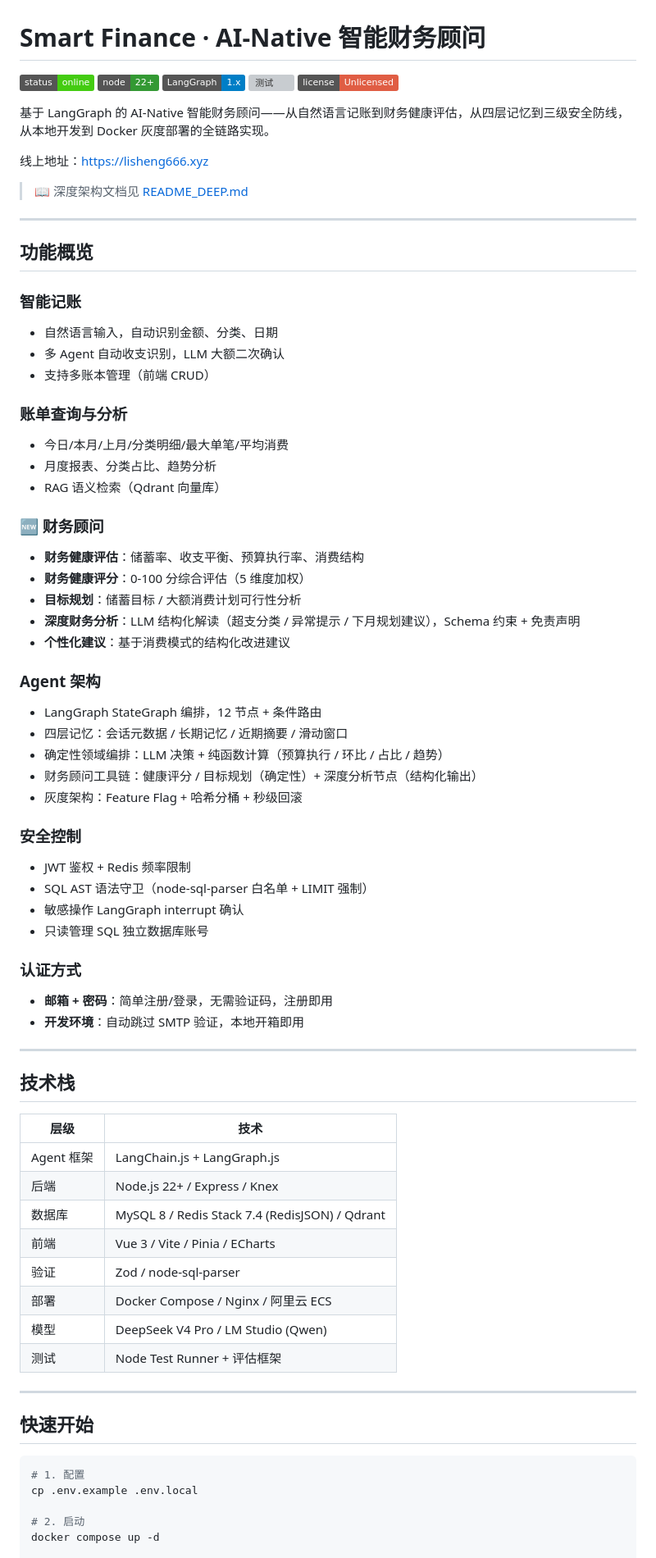
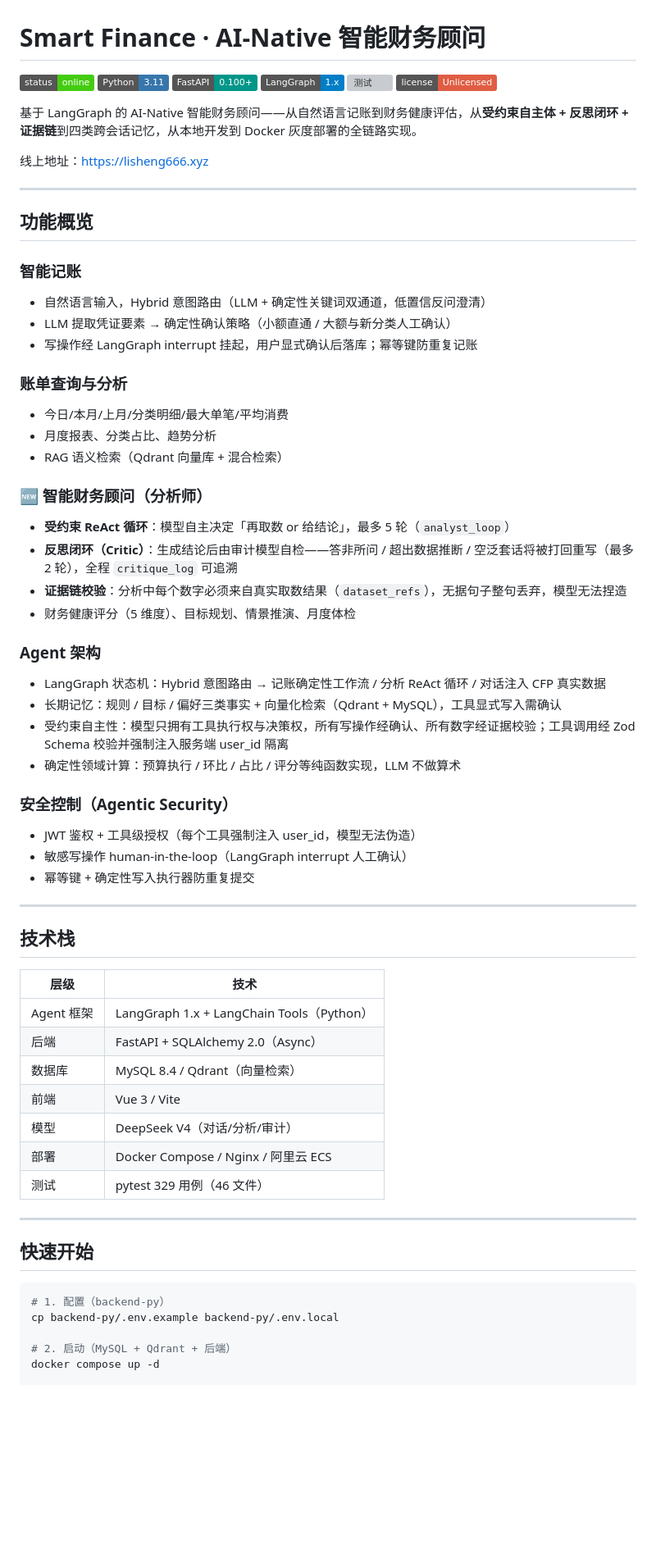
Before and after one commit to aleo6666/smart-finance, a Markdown page: README.md, the part around one of its changes. Shown at 82% size. Drawn GitHub-style; badges without logos; blank space fills up the shorter version; grey boxes are pictures that could not be loaded.

Commit message:
docs: README 对齐生产 Python 版 — 反思闭环/证据链/Agentic Security, 329 测试

````diff
--- a/README.md
+++ b/README.md
@@ -1,55 +1,46 @@
 # Smart Finance · AI-Native 智能财务顾问
 
 [![部署状态](https://img.shields.io/badge/status-online-brightgreen)](http://8.163.84.206)
-[![Node.js](https://img.shields.io/badge/node-22+-339933)](https://nodejs.org)
-[![LangGraph](https://img.shields.io/badge/LangGraph-1.x-blue)](https://github.com/langchain-ai/langgraphjs)
-[![测试](https://img.shields.io/badge/tests-614%2F614-brightgreen)](#)
+[![Python](https://img.shields.io/badge/Python-3.11-3776AB)](https://www.python.org)
+[![FastAPI](https://img.shields.io/badge/FastAPI-0.100+-009688)](https://fastapi.tiangolo.com)
+[![LangGraph](https://img.shields.io/badge/LangGraph-1.x-blue)](https://github.com/langchain-ai/langgraph)
+[![测试](https://img.shields.io/badge/tests-329%2F329-brightgreen)](#)
 [![许可证](https://img.shields.io/badge/license-Unlicensed-red)](#)
 
-基于 LangGraph 的 AI-Native 智能财务顾问——从自然语言记账到财务健康评估，从四层记忆到三级安全防线，从本地开发到 Docker 灰度部署的全链路实现。
+基于 LangGraph 的 AI-Native 智能财务顾问——从自然语言记账到财务健康评估，从**受约束自主体 + 反思闭环 + 证据链**到四类跨会话记忆，从本地开发到 Docker 灰度部署的全链路实现。
 
 线上地址：https://lisheng666.xyz
-
-> 📖 深度架构文档见 [README_DEEP.md](./README_DEEP.md)
 
 ---
 
 ## 功能概览
 
 ### 智能记账
-- 自然语言输入，自动识别金额、分类、日期
-- 多 Agent 自动收支识别，LLM 大额二次确认
-- 支持多账本管理（前端 CRUD）
+- 自然语言输入，Hybrid 意图路由（LLM + 确定性关键词双通道，低置信反问澄清）
+- LLM 提取凭证要素 → 确定性确认策略（小额直通 / 大额与新分类人工确认）
+- 写操作经 LangGraph interrupt 挂起，用户显式确认后落库；幂等键防重复记账
 
 ### 账单查询与分析
 - 今日/本月/上月/分类明细/最大单笔/平均消费
 - 月度报表、分类占比、趋势分析
-- RAG 语义检索（Qdrant 向量库）
+- RAG 语义检索（Qdrant 向量库 + 混合检索）
 
-### 🆕 财务顾问
-- **财务健康评估**：储蓄率、收支平衡、预算执行率、消费结构
-- **财务健康评分**：0-100 分综合评估（5 维度加权）
-- **目标规划**：储蓄目标 / 大额消费计划可行性分析
-- **深度财务分析**：LLM 结构化解读（超支分类 / 异常提示 / 下月规划建议），Schema 约束 + 免责声明
-- **个性化建议**：基于消费模式的结构化改进建议
+### 🆕 智能财务顾问（分析师）
+- **受约束 ReAct 循环**：模型自主决定「再取数 or 给结论」，最多 5 轮（`analyst_loop`）
+- **反思闭环（Critic）**：生成结论后由审计模型自检——答非所问 / 超出数据推断 / 空泛套话将被打回重写（最多 2 轮），全程 `critique_log` 可追溯
+- **证据链校验**：分析中每个数字必须来自真实取数结果（`dataset_refs`），无据句子整句丢弃，模型无法捏造
+- 财务健康评分（5 维度）、目标规划、情景推演、月度体检
 
 ### Agent 架构
-- LangGraph StateGraph 编排，12 节点 + 条件路由
-- 四层记忆：会话元数据 / 长期记忆 / 近期摘要 / 滑动窗口
-- 确定性领域编排：LLM 决策 + 纯函数计算（预算执行 / 环比 / 占比 / 趋势）
-- 财务顾问工具链：健康评分 / 目标规划（确定性）+ 深度分析节点（结构化输出）
-- 灰度架构：Feature Flag + 哈希分桶 + 秒级回滚
+- LangGraph 状态机：Hybrid 意图路由 → 记账确定性工作流 / 分析 ReAct 循环 / 对话注入 CFP 真实数据
+- 长期记忆：规则 / 目标 / 偏好三类事实 + 向量化检索（Qdrant + MySQL），工具显式写入需确认
+- 受约束自主性：模型只拥有工具执行权与决策权，所有写操作经确认、所有数字经证据校验；工具调用经 Zod Schema 校验并强制注入服务端 user_id 隔离
+- 确定性领域计算：预算执行 / 环比 / 占比 / 评分等纯函数实现，LLM 不做算术
 
-### 安全控制
-- JWT 鉴权 + Redis 频率限制
-- SQL AST 语法守卫（node-sql-parser 白名单 + LIMIT 强制）
-- 敏感操作 LangGraph interrupt 确认
-- 只读管理 SQL 独立数据库账号
-
-### 认证方式
-
-- **邮箱 + 密码**：简单注册/登录，无需验证码，注册即用
-- **开发环境**：自动跳过 SMTP 验证，本地开箱即用
+### 安全控制（Agentic Security）
+- JWT 鉴权 + 工具级授权（每个工具强制注入 user_id，模型无法伪造）
+- 敏感写操作 human-in-the-loop（LangGraph interrupt 人工确认）
+- 幂等键 + 确定性写入执行器防重复提交
 
 ---
 
@@ -57,24 +48,23 @@
 
 | 层级 | 技术 |
 |------|------|
-| Agent 框架 | LangChain.js + LangGraph.js |
-| 后端 | Node.js 22+ / Express / Knex |
-| 数据库 | MySQL 8 / Redis Stack 7.4 (RedisJSON) / Qdrant |
-| 前端 | Vue 3 / Vite / Pinia / ECharts |
-| 验证 | Zod / node-sql-parser |
+| Agent 框架 | LangGraph 1.x + LangChain Tools（Python） |
+| 后端 | FastAPI + SQLAlchemy 2.0（Async） |
+| 数据库 | MySQL 8.4 / Qdrant（向量检索） |
+| 前端 | Vue 3 / Vite |
+| 模型 | DeepSeek V4（对话/分析/审计）|
 | 部署 | Docker Compose / Nginx / 阿里云 ECS |
-| 模型 | DeepSeek V4 Pro / LM Studio (Qwen) |
-| 测试 | Node Test Runner + 评估框架 |
+| 测试 | pytest 329 用例（46 文件） |
 
 ---
 
 ## 快速开始
 
 ```bash
-# 1. 配置
-cp .env.example .env.local
+# 1. 配置（backend-py）
+cp backend-py/.env.example backend-py/.env.local
 
-# 2. 启动
+# 2. 启动（MySQL + Qdrant + 后端）
 docker compose up -d
 
 # 3. 验证
````
Also changed, not shown: other parts of README.md (+19 -45 lines).
